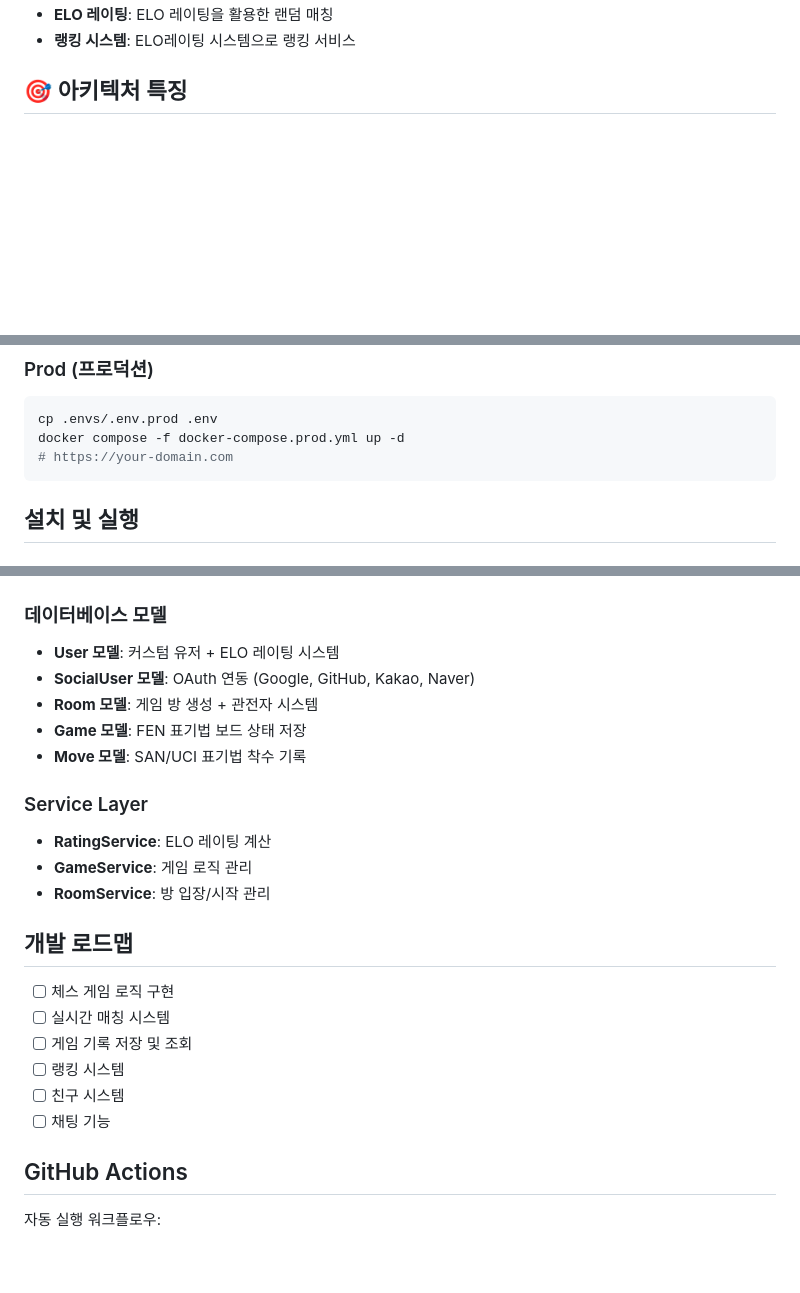
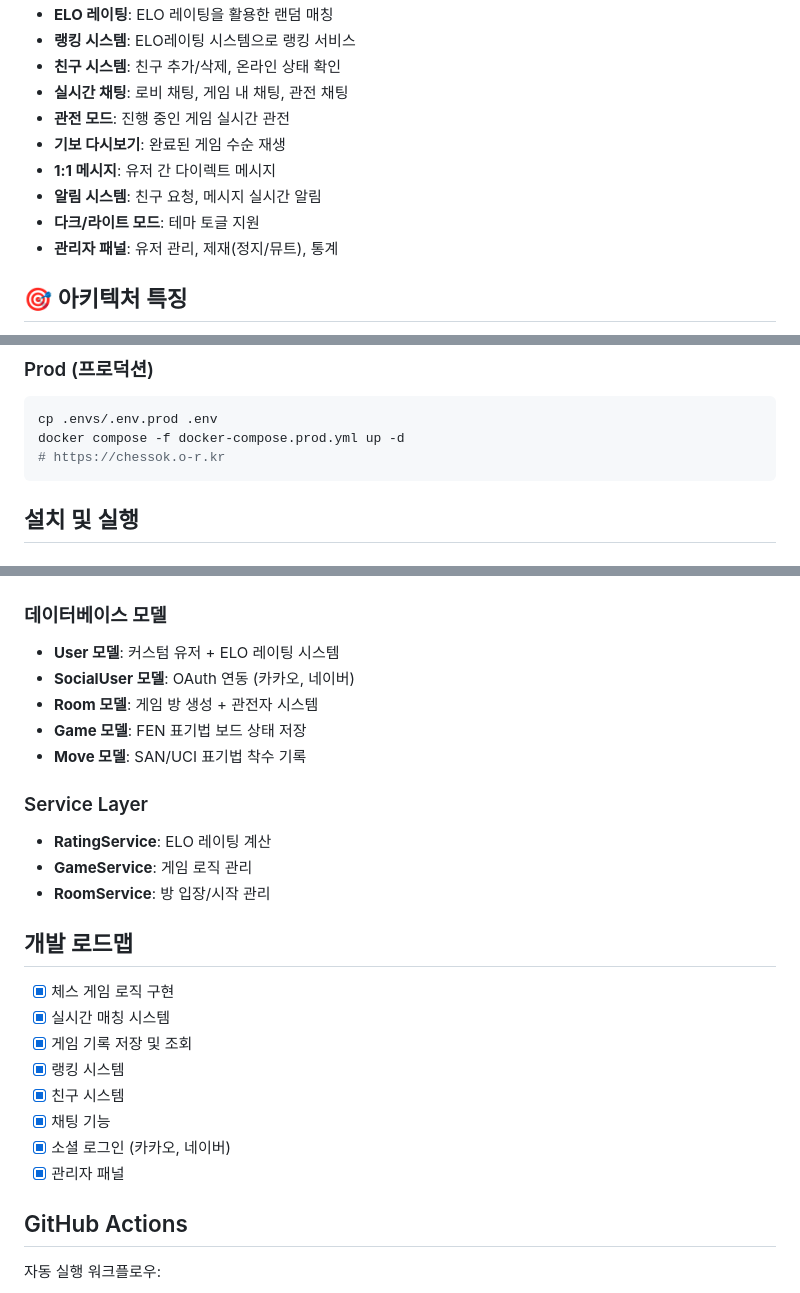
Before and after one commit to moxopills/chessoks, a Markdown page: README.md, 3 parts joined by grey strips. Drawn GitHub-style; blank space fills up the shorter version.

````diff
--- a/README.md
+++ b/README.md
@@ -90,5 +111,13 @@ Django 6.0 기반 실시간 체스 게임
 - **ELO 레이팅**: ELO 레이팅을 활용한 랜덤 매칭
 - **랭킹 시스템**: ELO레이팅 시스템으로 랭킹 서비스
+- **친구 시스템**: 친구 추가/삭제, 온라인 상태 확인
+- **실시간 채팅**: 로비 채팅, 게임 내 채팅, 관전 채팅
+- **관전 모드**: 진행 중인 게임 실시간 관전
+- **기보 다시보기**: 완료된 게임 수순 재생
+- **1:1 메시지**: 유저 간 다이렉트 메시지
+- **알림 시스템**: 친구 요청, 메시지 실시간 알림
+- **다크/라이트 모드**: 테마 토글 지원
+- **관리자 패널**: 유저 관리, 제재(정지/뮤트), 통계
 
 ## 🎯 아키텍처 특징
 
@@ -122,7 +151,7 @@ docker compose -f docker-compose.dev.yml up -d
 ```bash
 cp .envs/.env.prod .env
 docker compose -f docker-compose.prod.yml up -d
-# https://your-domain.com
+# https://chessok.o-r.kr
 ```
 
 ## 설치 및 실행
@@ -262,7 +288,7 @@ docker compose -f docker-compose.prod.yml up -d
 
 ### 데이터베이스 모델
 - **User 모델**: 커스텀 유저 + ELO 레이팅 시스템
-- **SocialUser 모델**: OAuth 연동 (Google, GitHub, Kakao, Naver)
+- **SocialUser 모델**: OAuth 연동 (카카오, 네이버)
 - **Room 모델**: 게임 방 생성 + 관전자 시스템
 - **Game 모델**: FEN 표기법 보드 상태 저장
 - **Move 모델**: SAN/UCI 표기법 착수 기록
@@ -274,12 +300,14 @@ docker compose -f docker-compose.prod.yml up -d
 
 ## 개발 로드맵
 
-- [ ] 체스 게임 로직 구현
-- [ ] 실시간 매칭 시스템
-- [ ] 게임 기록 저장 및 조회
-- [ ] 랭킹 시스템
-- [ ] 친구 시스템
-- [ ] 채팅 기능
+- [x] 체스 게임 로직 구현
+- [x] 실시간 매칭 시스템
+- [x] 게임 기록 저장 및 조회
+- [x] 랭킹 시스템
+- [x] 친구 시스템
+- [x] 채팅 기능
+- [x] 소셜 로그인 (카카오, 네이버)
+- [x] 관리자 패널
 
 ## GitHub Actions
 
````
Also changed, not shown: other parts of README.md (+47 -29 lines).
